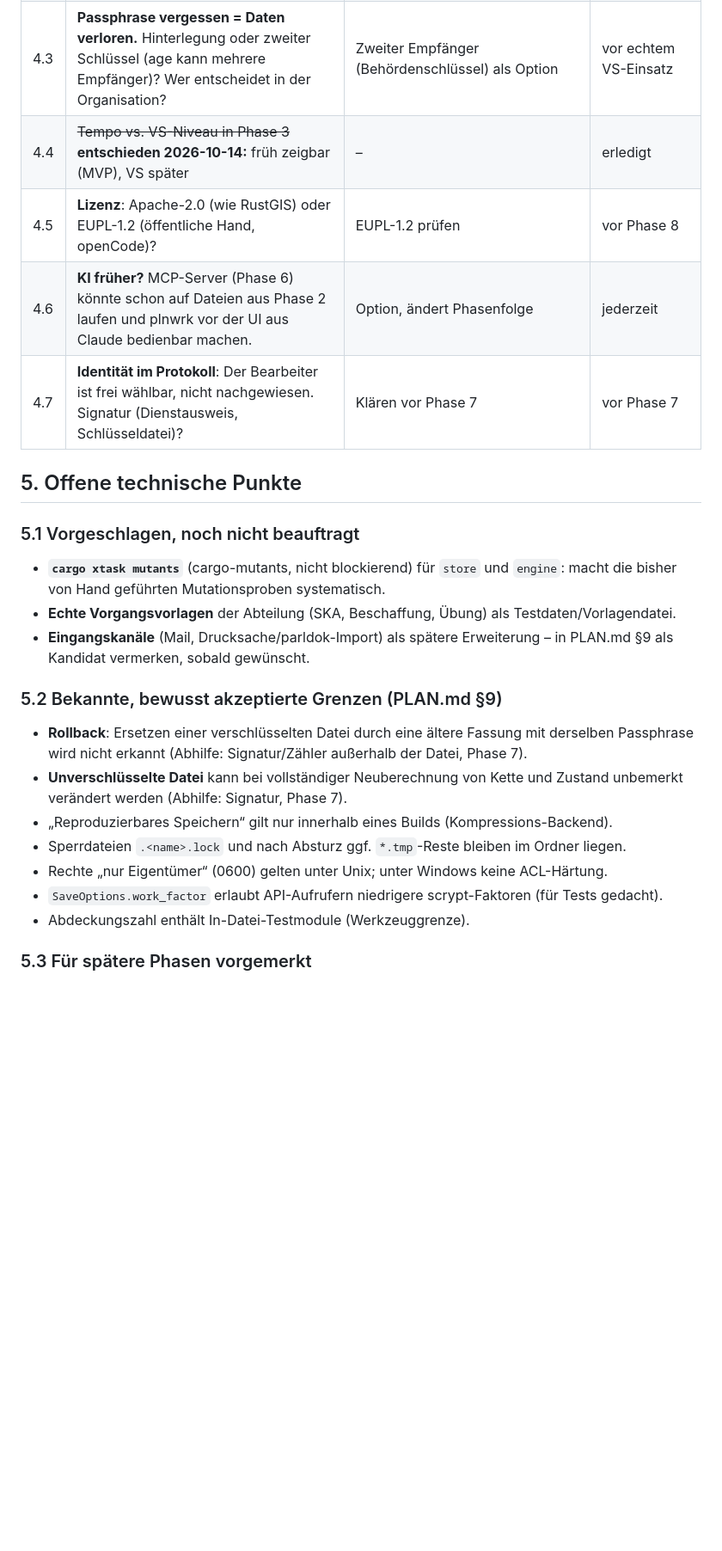
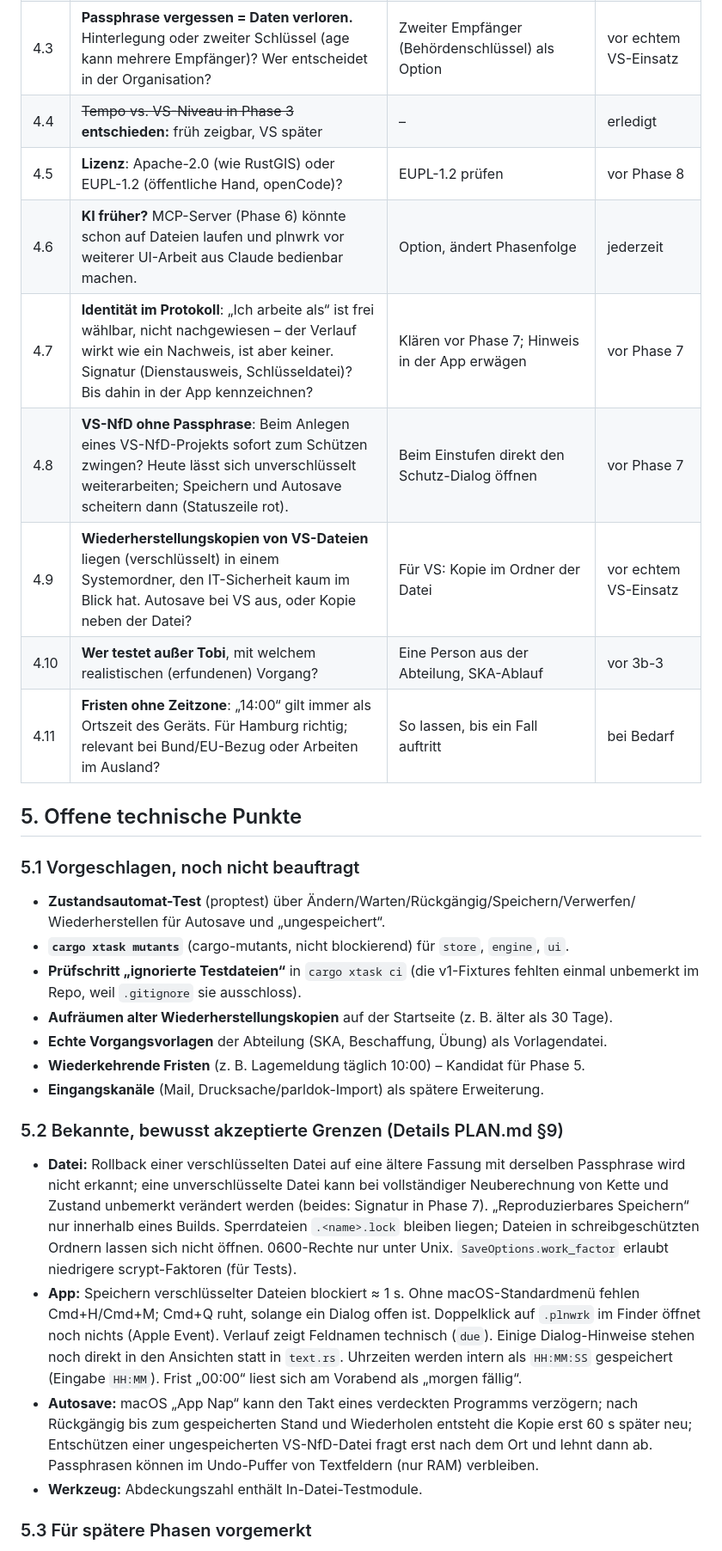
Before and after one commit to tobiaswildezahn/plnwrk, a Markdown page: docs/STATUS.md, the part around one of its changes. Shown at 86% size. Rendered like a GitHub page; blank space fills up the shorter version.

```diff
--- a/docs/STATUS.md
+++ b/docs/STATUS.md
@@ -70,29 +87,45 @@ voll KI-steuerbar, Fernziel VS-NfD. Projekt und Vorgang sind **ein** Datenmodell
 | 4.1 | Soll der **Browser VS-NfD-Dateien grundsätzlich nicht öffnen**? | Ja, harte Sperre (Browser gilt laut §3.8 nicht als VS-geeignet; löst auch den scrypt-Speicherkonflikt) | vor Phase 4 |
 | 4.2 | **Herabstufung**: Wer darf eine Datei herabstufen, braucht es vier Augen? Herabstufung erzeugt eine neue Datei ohne Geschichte. | Eigener, protokollierter Vorgang mit Begründung; Vier-Augen-Prinzip | vor Phase 7 |
 | 4.3 | **Passphrase vergessen = Daten verloren.** Hinterlegung oder zweiter Schlüssel (age kann mehrere Empfänger)? Wer entscheidet in der Organisation? | Zweiter Empfänger (Behördenschlüssel) als Option | vor echtem VS-Einsatz |
-| 4.4 | ~~Tempo vs. VS-Niveau in Phase 3~~ **entschieden 2026-10-14:** früh zeigbar (MVP), VS später | – | erledigt |
+| 4.4 | ~~Tempo vs. VS-Niveau in Phase 3~~ **entschieden:** früh zeigbar, VS später | – | erledigt |
 | 4.5 | **Lizenz**: Apache-2.0 (wie RustGIS) oder EUPL-1.2 (öffentliche Hand, openCode)? | EUPL-1.2 prüfen | vor Phase 8 |
-| 4.6 | **KI früher?** MCP-Server (Phase 6) könnte schon auf Dateien aus Phase 2 laufen und plnwrk vor der UI aus Claude bedienbar machen. | Option, ändert Phasenfolge | jederzeit |
-| 4.7 | **Identität im Protokoll**: Der Bearbeiter ist frei wählbar, nicht nachgewiesen. Signatur (Dienstausweis, Schlüsseldatei)? | Klären vor Phase 7 | vor Phase 7 |
+| 4.6 | **KI früher?** MCP-Server (Phase 6) könnte schon auf Dateien laufen und plnwrk vor weiterer UI-Arbeit aus Claude bedienbar machen. | Option, ändert Phasenfolge | jederzeit |
+| 4.7 | **Identität im Protokoll**: „Ich arbeite als“ ist frei wählbar, nicht nachgewiesen – der Verlauf wirkt wie ein Nachweis, ist aber keiner. Signatur (Dienstausweis, Schlüsseldatei)? Bis dahin in der App kennzeichnen? | Klären vor Phase 7; Hinweis in der App erwägen | vor Phase 7 |
+| 4.8 | **VS-NfD ohne Passphrase**: Beim Anlegen eines VS-NfD-Projekts sofort zum Schützen zwingen? Heute lässt sich unverschlüsselt weiterarbeiten; Speichern und Autosave scheitern dann (Statuszeile rot). | Beim Einstufen direkt den Schutz-Dialog öffnen | vor Phase 7 |
+| 4.9 | **Wiederherstellungskopien von VS-Dateien** liegen (verschlüsselt) in einem Systemordner, den IT-Sicherheit kaum im Blick hat. Autosave bei VS aus, oder Kopie neben der Datei? | Für VS: Kopie im Ordner der Datei | vor echtem VS-Einsatz |
+| 4.10 | **Wer testet außer Tobi**, mit welchem realistischen (erfundenen) Vorgang? | Eine Person aus der Abteilung, SKA-Ablauf | vor 3b-3 |
+| 4.11 | **Fristen ohne Zeitzone**: „14:00“ gilt immer als Ortszeit des Geräts. Für Hamburg richtig; relevant bei Bund/EU-Bezug oder Arbeiten im Ausland? | So lassen, bis ein Fall auftritt | bei Bedarf |
 
 ## 5. Offene technische Punkte
 
 ### 5.1 Vorgeschlagen, noch nicht beauftragt
-- **`cargo xtask mutants`** (cargo-mutants, nicht blockierend) für `store` und `engine`: macht
-  die bisher von Hand geführten Mutationsproben systematisch.
-- **Echte Vorgangsvorlagen** der Abteilung (SKA, Beschaffung, Übung) als Testdaten/Vorlagendatei.
-- **Eingangskanäle** (Mail, Drucksache/parldok-Import) als spätere Erweiterung – in PLAN.md §9
-  als Kandidat vermerken, sobald gewünscht.
+- **Zustandsautomat-Test** (proptest) über Ändern/Warten/Rückgängig/Speichern/Verwerfen/
+  Wiederherstellen für Autosave und „ungespeichert“.
+- **`cargo xtask mutants`** (cargo-mutants, nicht blockierend) für `store`, `engine`, `ui`.
+- **Prüfschritt „ignorierte Testdateien“** in `cargo xtask ci` (die v1-Fixtures fehlten einmal
+  unbemerkt im Repo, weil `.gitignore` sie ausschloss).
+- **Aufräumen alter Wiederherstellungskopien** auf der Startseite (z. B. älter als 30 Tage).
+- **Echte Vorgangsvorlagen** der Abteilung (SKA, Beschaffung, Übung) als Vorlagendatei.
+- **Wiederkehrende Fristen** (z. B. Lagemeldung täglich 10:00) – Kandidat für Phase 5.
+- **Eingangskanäle** (Mail, Drucksache/parldok-Import) als spätere Erweiterung.
 
-### 5.2 Bekannte, bewusst akzeptierte Grenzen (PLAN.md §9)
-- **Rollback**: Ersetzen einer verschlüsselten Datei durch eine ältere Fassung mit derselben
-  Passphrase wird nicht erkannt (Abhilfe: Signatur/Zähler außerhalb der Datei, Phase 7).
-- **Unverschlüsselte Datei** kann bei vollständiger Neuberechnung von Kette und Zustand
-  unbemerkt verändert werden (Abhilfe: Signatur, Phase 7).
-- „Reproduzierbares Speichern“ gilt nur innerhalb eines Builds (Kompressions-Backend).
-- Sperrdateien `.<name>.lock` und nach Absturz ggf. `*.tmp`-Reste bleiben im Ordner liegen.
-- Rechte „nur Eigentümer“ (0600) gelten unter Unix; unter Windows keine ACL-Härtung.
-- `SaveOptions.work_factor` erlaubt API-Aufrufern niedrigere scrypt-Faktoren (für Tests gedacht).
-- Abdeckungszahl enthält In-Datei-Testmodule (Werkzeuggrenze).
+### 5.2 Bekannte, bewusst akzeptierte Grenzen (Details PLAN.md §9)
+- **Datei:** Rollback einer verschlüsselten Datei auf eine ältere Fassung mit derselben
+  Passphrase wird nicht erkannt; eine unverschlüsselte Datei kann bei vollständiger Neuberechnung
+  von Kette und Zustand unbemerkt verändert werden (beides: Signatur in Phase 7).
+  „Reproduzierbares Speichern“ nur innerhalb eines Builds. Sperrdateien `.<name>.lock` bleiben
+  liegen; Dateien in schreibgeschützten Ordnern lassen sich nicht öffnen. 0600-Rechte nur unter
+  Unix. `SaveOptions.work_factor` erlaubt niedrigere scrypt-Faktoren (für Tests).
+- **App:** Speichern verschlüsselter Dateien blockiert ≈ 1 s. Ohne macOS-Standardmenü fehlen
+  Cmd+H/Cmd+M; Cmd+Q ruht, solange ein Dialog offen ist. Doppelklick auf `.plnwrk` im Finder
+  öffnet noch nichts (Apple Event). Verlauf zeigt Feldnamen technisch (`due`). Einige
+  Dialog-Hinweise stehen noch direkt in den Ansichten statt in `text.rs`. Uhrzeiten werden intern
+  als `HH:MM:SS` gespeichert (Eingabe `HH:MM`). Frist „00:00“ liest sich am Vorabend als
+  „morgen fällig“.
+- **Autosave:** macOS „App Nap“ kann den Takt eines verdeckten Programms verzögern; nach
+  Rückgängig bis zum gespeicherten Stand und Wiederholen entsteht die Kopie erst 60 s später neu;
+  Entschützen einer ungespeicherten VS-NfD-Datei fragt erst nach dem Ort und lehnt dann ab.
+  Passphrasen können im Undo-Puffer von Textfeldern (nur RAM) verbleiben.
+- **Werkzeug:** Abdeckungszahl enthält In-Datei-Testmodule.
 
 ### 5.3 Für spätere Phasen vorgemerkt
```
Also changed, not shown: other parts of docs/STATUS.md (+68 -55 lines), docs/PLAN.md (+26 -15 lines), docs/plans/2026-10-14-phase-3b-2.md (+1 -1 lines).
